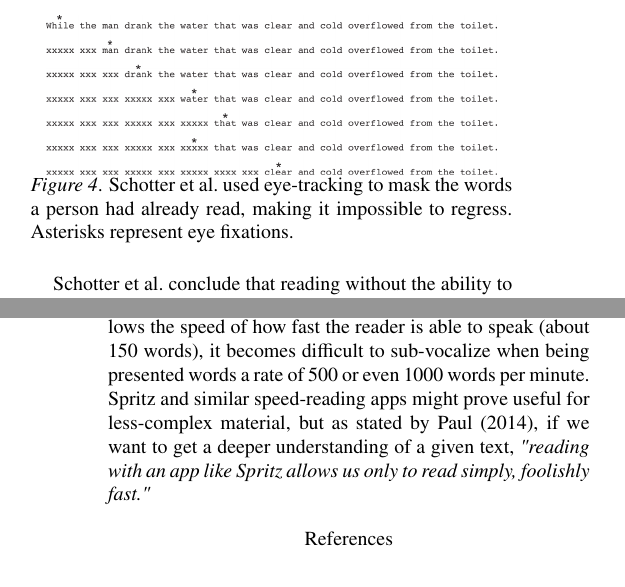
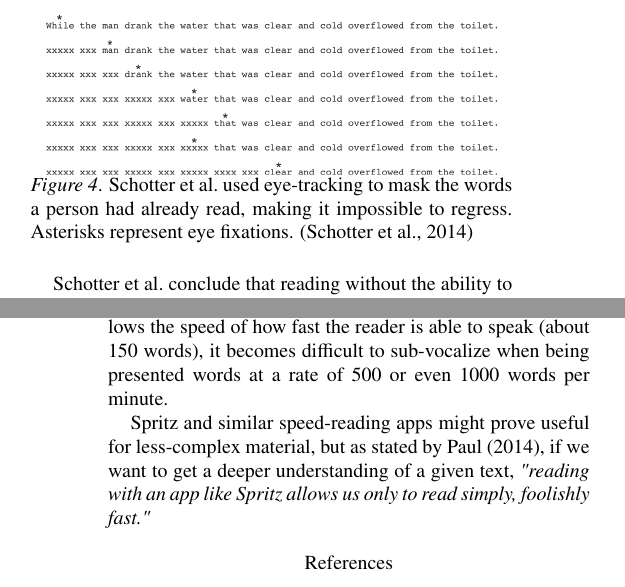
Before and after one commit to Wikzo/p7_paper, a LaTeX paper (Perception paper/master.tex, which reads Perception paper/critiq_speedReading.tex, Perception paper/discussionandconclusion.tex): two parts of the columns of pages 4 and 5 of 5, joined at a grey line, cut so that both start at the same text. Compiled offline with pdfLaTeX.

Commit message:
Image sources

```diff
--- a/Perception paper/critiq_speedReading.tex
+++ b/Perception paper/critiq_speedReading.tex
@@ -7,7 +7,7 @@ the man drank the water that was clear and cold overflowed from the toilet") to
 \begin{figure}[htbp]
 \centering
 \includegraphics[width=0.45\textwidth]{Pics/trace_crosses}
-\caption{\protect\citeauthor{schotter_dont_2014} used eye-tracking to mask the words a person had already read, making it impossible to regress. Asterisks represent eye fixations.}
+\caption{\protect\citeauthor{schotter_dont_2014} used eye-tracking to mask the words a person had already read, making it impossible to regress. Asterisks represent eye fixations. \protect\cite{schotter_dont_2014}}
 \label{fig:trace_cross}
 \end{figure}
 
--- a/Perception paper/discussionandconclusion.tex
+++ b/Perception paper/discussionandconclusion.tex
@@ -6,4 +6,6 @@ Since RSVP seems limited to only one reading process, process flexibility is mos
 RSVP also claims to increase reading speeds since they are removing the need to saccade, since processing of visual inputs are halted. However, since lexical processing runs in parallel
 to saccadic suppression, a reader can still process text during a saccade. Therefore, the benefits of RSVP might not be to the same degree as previously claimed.
 
-It seems that the idea of RSVP is less well-suited for more complex texts. Sub-vocalization is an integral part of increasing the reading comprehension. Since sub-vocalization follows the speed of how fast the reader is able to speak (about 150 words), it becomes difficult to sub-vocalize when being presented words a rate of 500 or even 1000 words per minute. Spritz and similar speed-reading apps might prove useful for less-complex material, but as stated by \citeA{time_spritz}, if we want to get a deeper understanding of a given text, \emph{"reading with an app like Spritz allows us only to read simply, foolishly fast."}
+It seems that the idea of RSVP is less well-suited for more complex texts. Sub-vocalization is an integral part of increasing the reading comprehension. Since sub-vocalization follows the speed of how fast the reader is able to speak (about 150 words), it becomes difficult to sub-vocalize when being presented words at a rate of 500 or even 1000 words per minute.
+
+Spritz and similar speed-reading apps might prove useful for less-complex material, but as stated by \citeA{time_spritz}, if we want to get a deeper understanding of a given text, \emph{"reading with an app like Spritz allows us only to read simply, foolishly fast."}
```
Also changed, not shown: Perception paper/readingProcess.tex (+2 -1 lines), Perception paper/speedreading.tex (+1 -1 lines).
